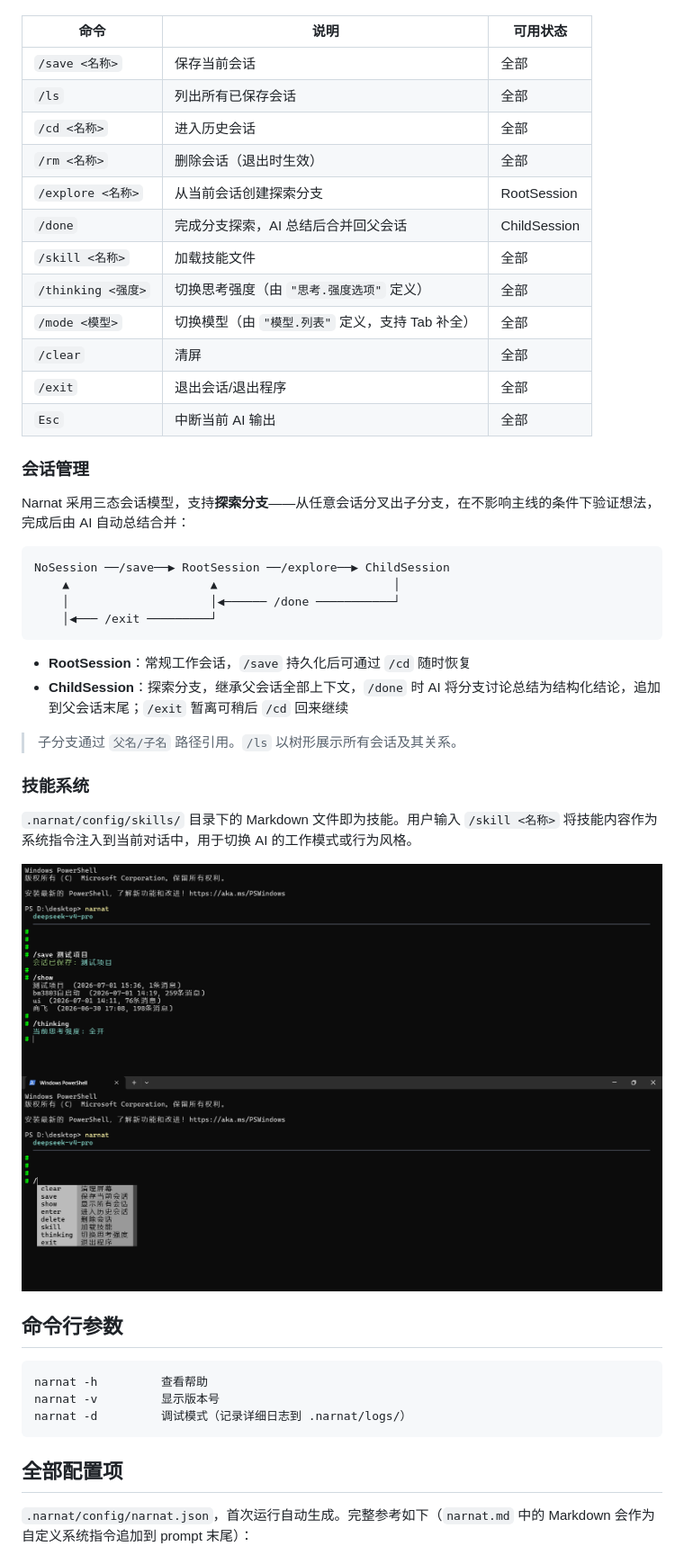
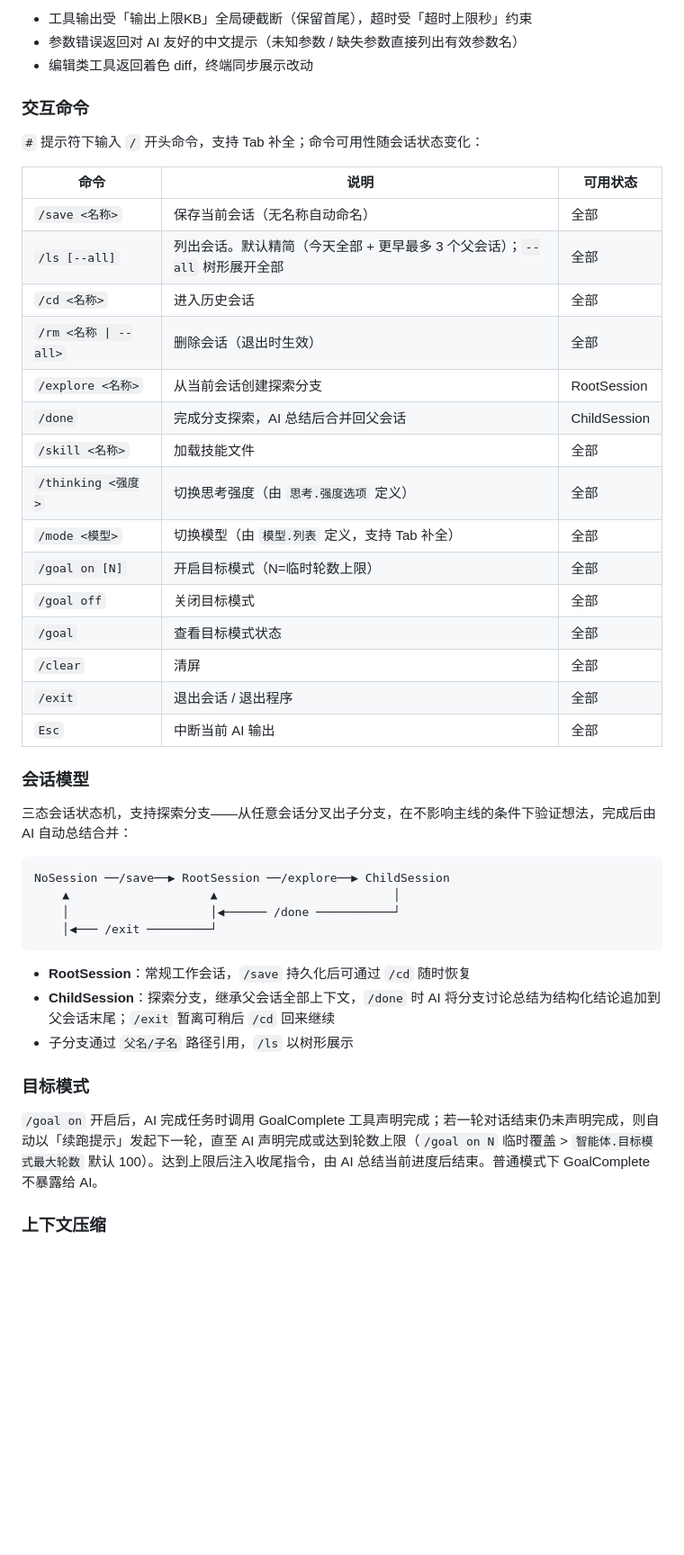
Before and after one commit to Narnat666/NarnatAgent, a Markdown page: README.md, the part around the change printed below. Shown: that part at 90% size. Rendered like a GitHub page; pictures changed too: img/支持的工具.png; blank space fills up the shorter version.

````diff
--- a/README.md
+++ b/README.md
@@ -93,22 +222,32 @@ AI 会按需自主调用工具——读文件、改代码、执行命令、搜
+- 工具输出受「输出上限KB」全局硬截断（保留首尾），超时受「超时上限秒」约束
+- 参数错误返回对 AI 友好的中文提示（未知参数 / 缺失参数直接列出有效参数名）
+- 编辑类工具返回着色 diff，终端同步展示改动
+
+### 交互命令
+
+`#` 提示符下输入 `/` 开头命令，支持 Tab 补全；命令可用性随会话状态变化：
 
 | 命令 | 说明 | 可用状态 |
 |------|------|----------|
-| `/save <名称>` | 保存当前会话 | 全部 |
-| `/ls` | 列出所有已保存会话 | 全部 |
+| `/save <名称>` | 保存当前会话（无名称自动命名） | 全部 |
+| `/ls [--all]` | 列出会话。默认精简（今天全部 + 更早最多 3 个父会话）；`--all` 树形展开全部 | 全部 |
 | `/cd <名称>` | 进入历史会话 | 全部 |
-| `/rm <名称>` | 删除会话（退出时生效） | 全部 |
+| `/rm <名称 \| --all>` | 删除会话（退出时生效） | 全部 |
 | `/explore <名称>` | 从当前会话创建探索分支 | RootSession |
 | `/done` | 完成分支探索，AI 总结后合并回父会话 | ChildSession |
 | `/skill <名称>` | 加载技能文件 | 全部 |
-| `/thinking <强度>` | 切换思考强度（由 `"思考.强度选项"` 定义） | 全部 |
-| `/mode <模型>` | 切换模型（由 `"模型.列表"` 定义，支持 Tab 补全） | 全部 |
+| `/thinking <强度>` | 切换思考强度（由 `思考.强度选项` 定义） | 全部 |
+| `/mode <模型>` | 切换模型（由 `模型.列表` 定义，支持 Tab 补全） | 全部 |
+| `/goal on [N]` | 开启目标模式（N=临时轮数上限） | 全部 |
+| `/goal off` | 关闭目标模式 | 全部 |
+| `/goal` | 查看目标模式状态 | 全部 |
 | `/clear` | 清屏 | 全部 |
-| `/exit` | 退出会话/退出程序 | 全部 |
+| `/exit` | 退出会话 / 退出程序 | 全部 |
 | `Esc` | 中断当前 AI 输出 | 全部 |
 
-### 会话管理
+### 会话模型
 
-Narnat 采用三态会话模型，支持**探索分支**——从任意会话分叉出子分支，在不影响主线的条件下验证想法，完成后由 AI 自动总结合并：
+三态会话状态机，支持探索分支——从任意会话分叉出子分支，在不影响主线的条件下验证想法，完成后由 AI 自动总结合并：
 
 ```
 NoSession ──/save──▶ RootSession ──/explore──▶ ChildSession
@@ -118,25 +257,12 @@ NoSession ──/save──▶ RootSession ──/explore──▶ ChildSession
 ```
 
 - **RootSession**：常规工作会话，`/save` 持久化后可通过 `/cd` 随时恢复
-- **ChildSession**：探索分支，继承父会话全部上下文，`/done` 时 AI 将分支讨论总结为结构化结论，追加到父会话末尾；`/exit` 暂离可稍后 `/cd` 回来继续
+- **ChildSession**：探索分支，继承父会话全部上下文，`/done` 时 AI 将分支讨论总结为结构化结论追加到父会话末尾；`/exit` 暂离可稍后 `/cd` 回来继续
+- 子分支通过 `父名/子名` 路径引用，`/ls` 以树形展示
 
-> 子分支通过 `父名/子名` 路径引用。`/ls` 以树形展示所有会话及其关系。
+### 目标模式
 
-### 技能系统
+`/goal on` 开启后，AI 完成任务时调用 GoalComplete 工具声明完成；若一轮对话结束仍未声明完成，则自动以「续跑提示」发起下一轮，直至 AI 声明完成或达到轮数上限（`/goal on N` 临时覆盖 > `智能体.目标模式最大轮数` 默认 100）。达到上限后注入收尾指令，由 AI 总结当前进度后结束。普通模式下 GoalComplete 不暴露给 AI。
 
-`.narnat/config/skills/` 目录下的 Markdown 文件即为技能。用户输入 `/skill <名称>` 将技能内容作为系统指令注入到当前对话中，用于切换 AI 的工作模式或行为风格。
+### 上下文压缩
 
-![交互命令](img/工具使用效果.png) ![命令补全](img/支持的工具.png)
-
-## 命令行参数
-
-```
-narnat -h         查看帮助
-narnat -v         显示版本号
-narnat -d         调试模式（记录详细日志到 .narnat/logs/）
-```
-
-## 全部配置项
-
-`.narnat/config/narnat.json`，首次运行自动生成。完整参考如下（`narnat.md` 中的 Markdown 会作为自定义系统指令追加到 prompt 末尾）：
-
````
Also changed, not shown: other parts of README.md (+192 -243 lines).
